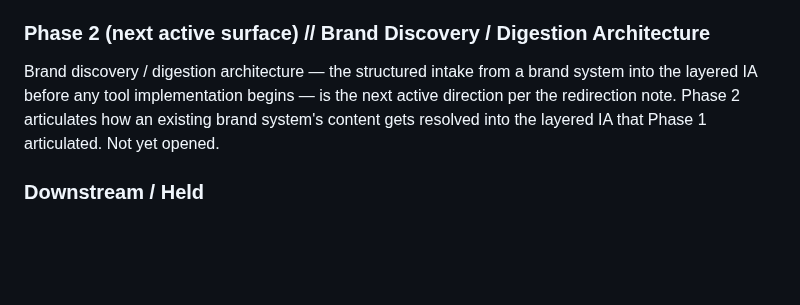
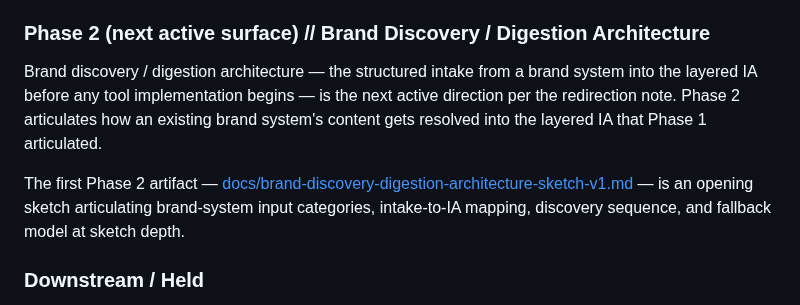
Before and after one commit to apexSolarKiss/asset-pipeline-ASK, a Markdown page: docs/index.md, the part around the change. Rendered like a GitHub page; blank space fills up the shorter version.

```diff
--- a/docs/index.md
+++ b/docs/index.md
@@ -306,7 +306,9 @@ The Phase 1 cross-mode synthesis — [docs/ia-layered-content-cross-mode-synthes
 
 ### Phase 2 (next active surface) // Brand Discovery / Digestion Architecture
 
-Brand discovery / digestion architecture — the structured intake from a brand system into the layered IA before any tool implementation begins — is the next active direction per the redirection note. Phase 2 articulates how an existing brand system's content gets resolved into the layered IA that Phase 1 articulated. Not yet opened.
+Brand discovery / digestion architecture — the structured intake from a brand system into the layered IA before any tool implementation begins — is the next active direction per the redirection note. Phase 2 articulates how an existing brand system's content gets resolved into the layered IA that Phase 1 articulated.
+
+The first Phase 2 artifact — [docs/brand-discovery-digestion-architecture-sketch-v1.md](brand-discovery-digestion-architecture-sketch-v1.md) — is an opening sketch articulating brand-system input categories, intake-to-IA mapping, discovery sequence, and fallback model at sketch depth.
 
 ### Downstream / Held
 
```
Also changed, not shown: docs/brand-discovery-digestion-architecture-sketch-v1.md (added, +237 -0 lines).
